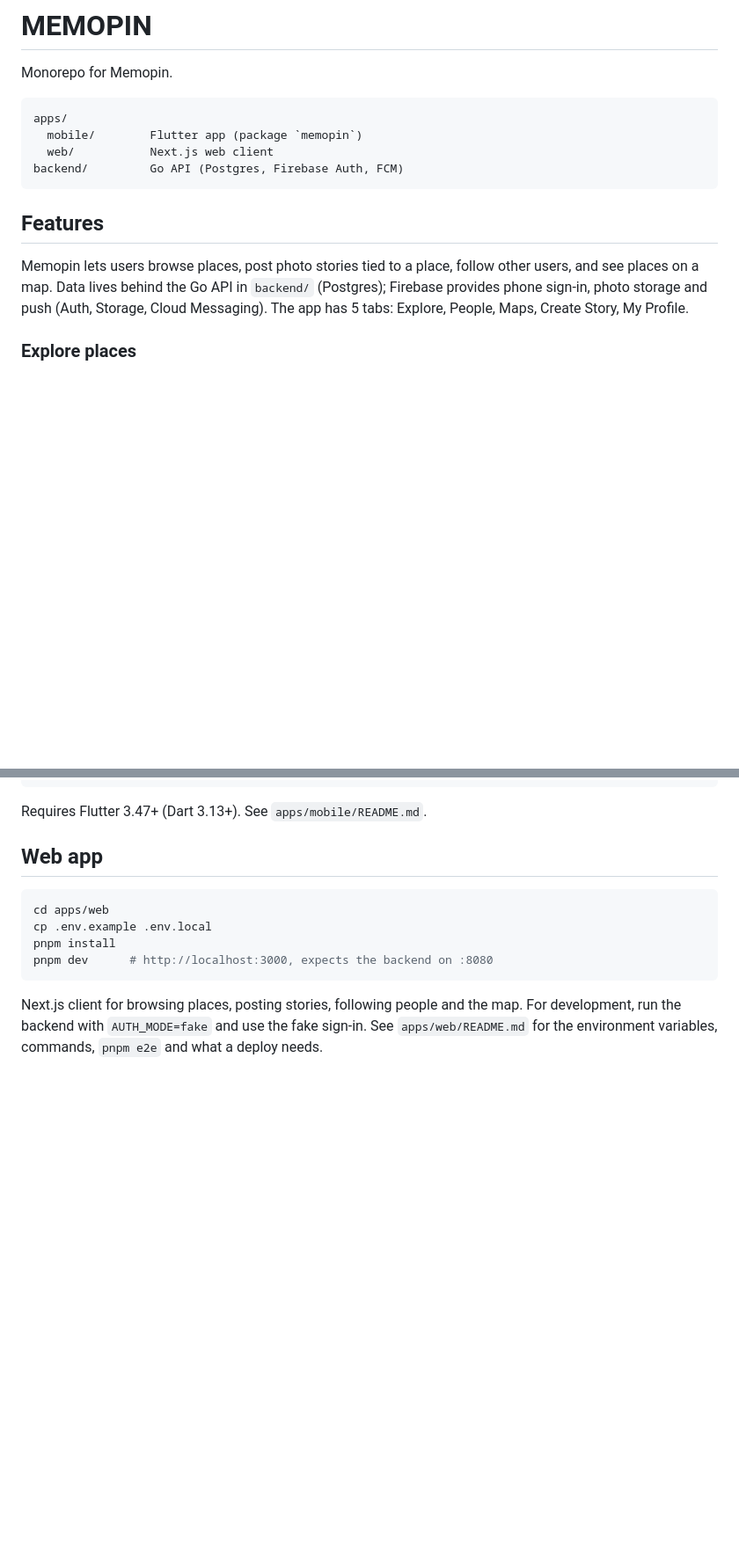
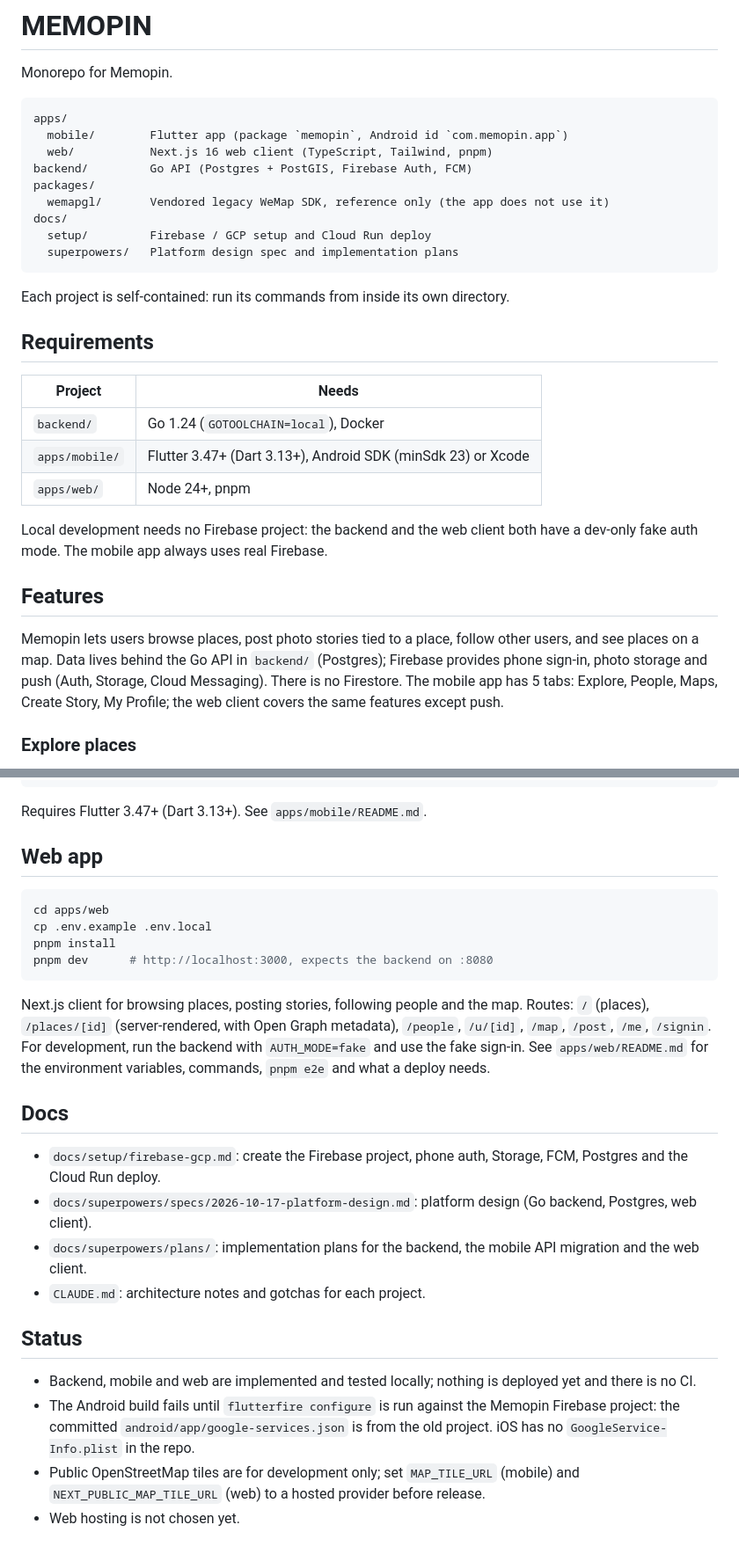
Before and after one commit to namedai01/DiscoverApp, a Markdown page: README.md, 2 parts joined by grey strips. Shown at 88% size. Drawn GitHub-style; blank space fills up the shorter version.

Commit message:
docs: update root README with layout, requirements, docs and status
Co-Authored-By: Claude Opus 5.5 <noreply@anthropic.com>

````diff
--- a/README.md
+++ b/README.md
@@ -4,14 +4,31 @@ Monorepo for Memopin.
 
 ```
 apps/
-  mobile/        Flutter app (package `memopin`)
-  web/           Next.js web client
-backend/         Go API (Postgres, Firebase Auth, FCM)
+  mobile/        Flutter app (package `memopin`, Android id `com.memopin.app`)
+  web/           Next.js 16 web client (TypeScript, Tailwind, pnpm)
+backend/         Go API (Postgres + PostGIS, Firebase Auth, FCM)
+packages/
+  wemapgl/       Vendored legacy WeMap SDK, reference only (the app does not use it)
+docs/
+  setup/         Firebase / GCP setup and Cloud Run deploy
+  superpowers/   Platform design spec and implementation plans
 ```
+
+Each project is self-contained: run its commands from inside its own directory.
+
+## Requirements
+
+| Project | Needs |
+| --- | --- |
+| `backend/` | Go 1.24 (`GOTOOLCHAIN=local`), Docker |
+| `apps/mobile/` | Flutter 3.47+ (Dart 3.13+), Android SDK (minSdk 23) or Xcode |
+| `apps/web/` | Node 24+, pnpm |
+
+Local development needs no Firebase project: the backend and the web client both have a dev-only fake auth mode. The mobile app always uses real Firebase.
 
 ## Features
 
-Memopin lets users browse places, post photo stories tied to a place, follow other users, and see places on a map. Data lives behind the Go API in `backend/` (Postgres); Firebase provides phone sign-in, photo storage and push (Auth, Storage, Cloud Messaging). The app has 5 tabs: Explore, People, Maps, Create Story, My Profile.
+Memopin lets users browse places, post photo stories tied to a place, follow other users, and see places on a map. Data lives behind the Go API in `backend/` (Postgres); Firebase provides phone sign-in, photo storage and push (Auth, Storage, Cloud Messaging). There is no Firestore. The mobile app has 5 tabs: Explore, People, Maps, Create Story, My Profile; the web client covers the same features except push.
 
 ### Explore places
 
@@ -87,4 +104,18 @@ pnpm install
 pnpm dev      # http://localhost:3000, expects the backend on :8080
 ```
 
-Next.js client for browsing places, posting stories, following people and the map. For development, run the backend with `AUTH_MODE=fake` and use the fake sign-in. See `apps/web/README.md` for the environment variables, commands, `pnpm e2e` and what a deploy needs.
+Next.js client for browsing places, posting stories, following people and the map. Routes: `/` (places), `/places/[id]` (server-rendered, with Open Graph metadata), `/people`, `/u/[id]`, `/map`, `/post`, `/me`, `/signin`. For development, run the backend with `AUTH_MODE=fake` and use the fake sign-in. See `apps/web/README.md` for the environment variables, commands, `pnpm e2e` and what a deploy needs.
+
+## Docs
+
+- `docs/setup/firebase-gcp.md`: create the Firebase project, phone auth, Storage, FCM, Postgres and the Cloud Run deploy.
+- `docs/superpowers/specs/2026-10-17-platform-design.md`: platform design (Go backend, Postgres, web client).
+- `docs/superpowers/plans/`: implementation plans for the backend, the mobile API migration and the web client.
+- `CLAUDE.md`: architecture notes and gotchas for each project.
+
+## Status
+
+- Backend, mobile and web are implemented and tested locally; nothing is deployed yet and there is no CI.
+- The Android build fails until `flutterfire configure` is run against the Memopin Firebase project: the committed `android/app/google-services.json` is from the old project. iOS has no `GoogleService-Info.plist` in the repo.
+- Public OpenStreetMap tiles are for development only; set `MAP_TILE_URL` (mobile) and `NEXT_PUBLIC_MAP_TILE_URL` (web) to a hosted provider before release.
+- Web hosting is not chosen yet.
````
